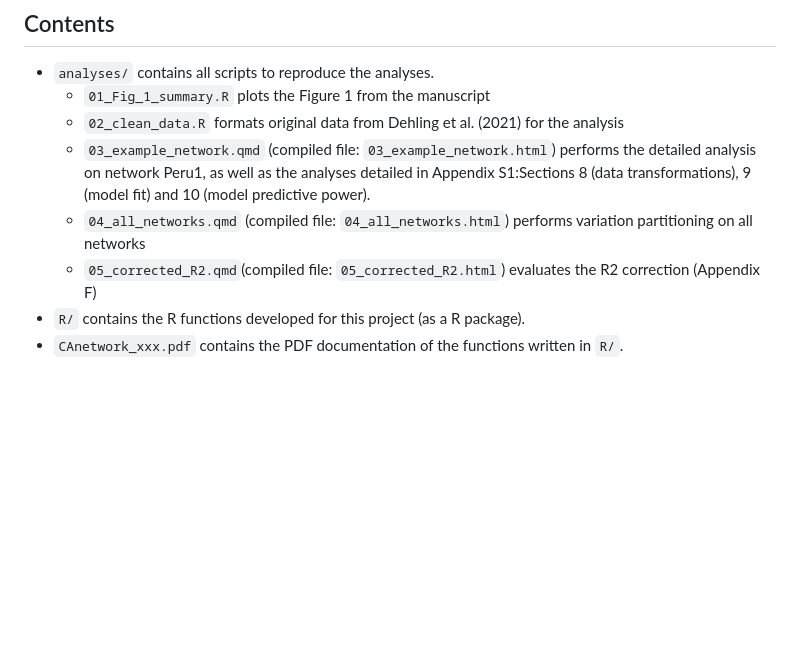
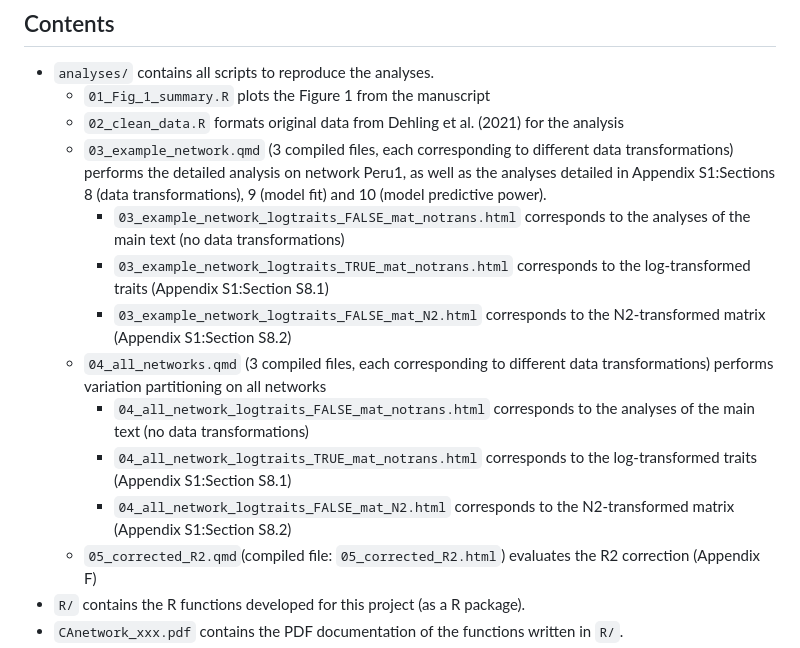
Before and after one commit to LisaNicvert/CAnetwork, a Markdown page: README.md, the part around the change. GitHub-like rendering; blank space fills up the shorter version.

```diff
--- a/README.md
+++ b/README.md
@@ -12,8 +12,14 @@ The dataset contained in the `data/` folder comes from the ANDEAN frugivory data
 -   `analyses/` contains all scripts to reproduce the analyses.
     - `01_Fig_1_summary.R` plots the Figure 1 from the manuscript
     - `02_clean_data.R` formats original data from Dehling et al. (2021) for the analysis
-    - `03_example_network.qmd` (compiled file: `03_example_network.html`) performs the detailed analysis on network Peru1, as well as the analyses detailed in Appendix S1:Sections 8 (data transformations), 9 (model fit) and 10 (model predictive power).
-    - `04_all_networks.qmd` (compiled file: `04_all_networks.html`) performs variation partitioning on all networks
+    - `03_example_network.qmd` (3 compiled files, each corresponding to different data transformations) performs the detailed analysis on network Peru1, as well as the analyses detailed in Appendix S1:Sections 8 (data transformations), 9 (model fit) and 10 (model predictive power).
+      - `03_example_network_logtraits_FALSE_mat_notrans.html` corresponds to the analyses of the main text (no data transformations)
+      - `03_example_network_logtraits_TRUE_mat_notrans.html` corresponds to the log-transformed traits (Appendix S1:Section S8.1)
+      - `03_example_network_logtraits_FALSE_mat_N2.html` corresponds to the N2-transformed matrix (Appendix S1:Section S8.2)
+    - `04_all_networks.qmd` (3 compiled files, each corresponding to different data transformations) performs variation partitioning on all networks
+      - `04_all_network_logtraits_FALSE_mat_notrans.html` corresponds to the analyses of the main text (no data transformations)
+      - `04_all_network_logtraits_TRUE_mat_notrans.html` corresponds to the log-transformed traits (Appendix S1:Section S8.1)
+      - `04_all_network_logtraits_FALSE_mat_N2.html` corresponds to the N2-transformed matrix (Appendix S1:Section S8.2)
     - `05_corrected_R2.qmd`(compiled file: `05_corrected_R2.html`) evaluates the R2 correction (Appendix F)
 -   `R/` contains the R functions developed for this project (as a R package).
 -   `CAnetwork_xxx.pdf` contains the PDF documentation of the functions written in `R/`.
```
